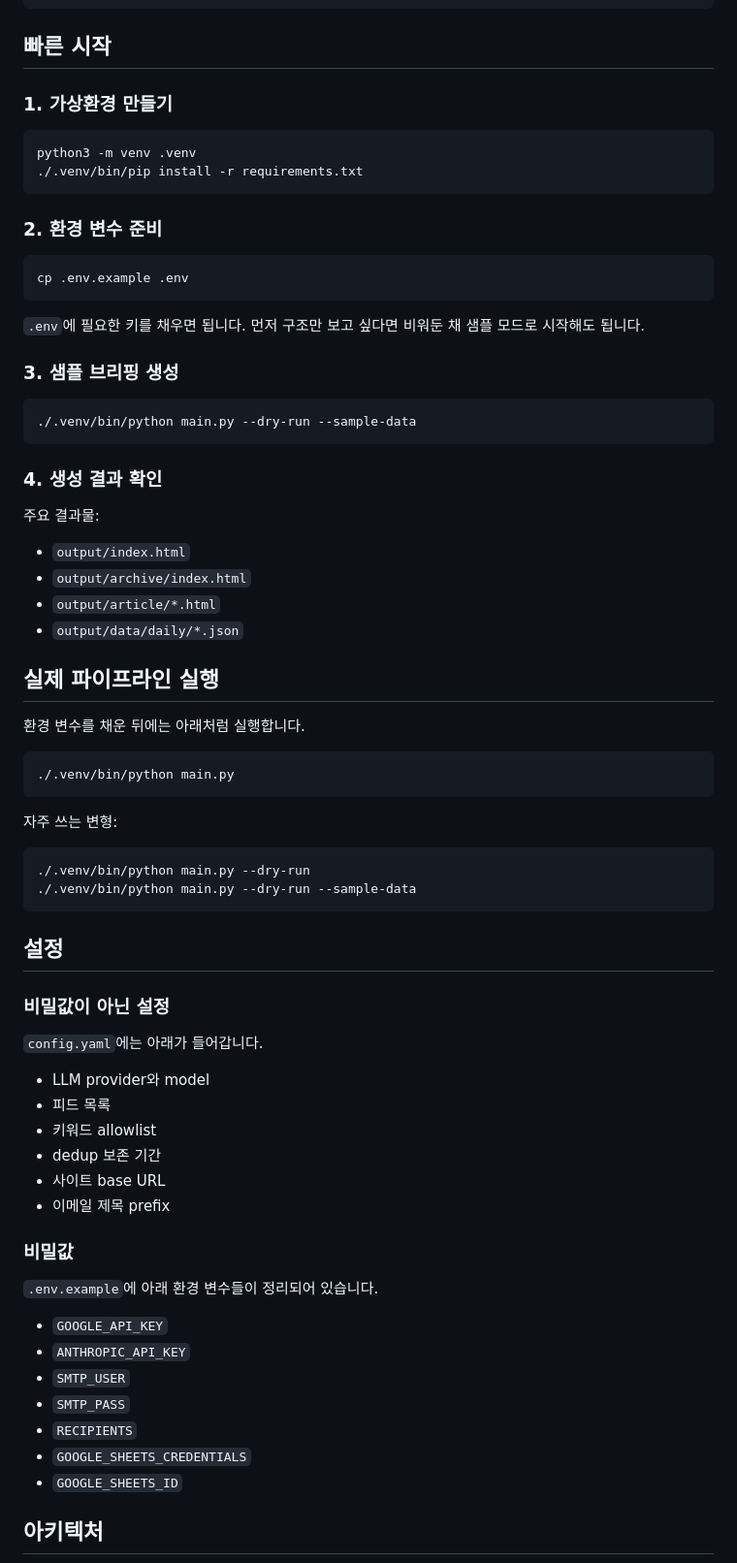
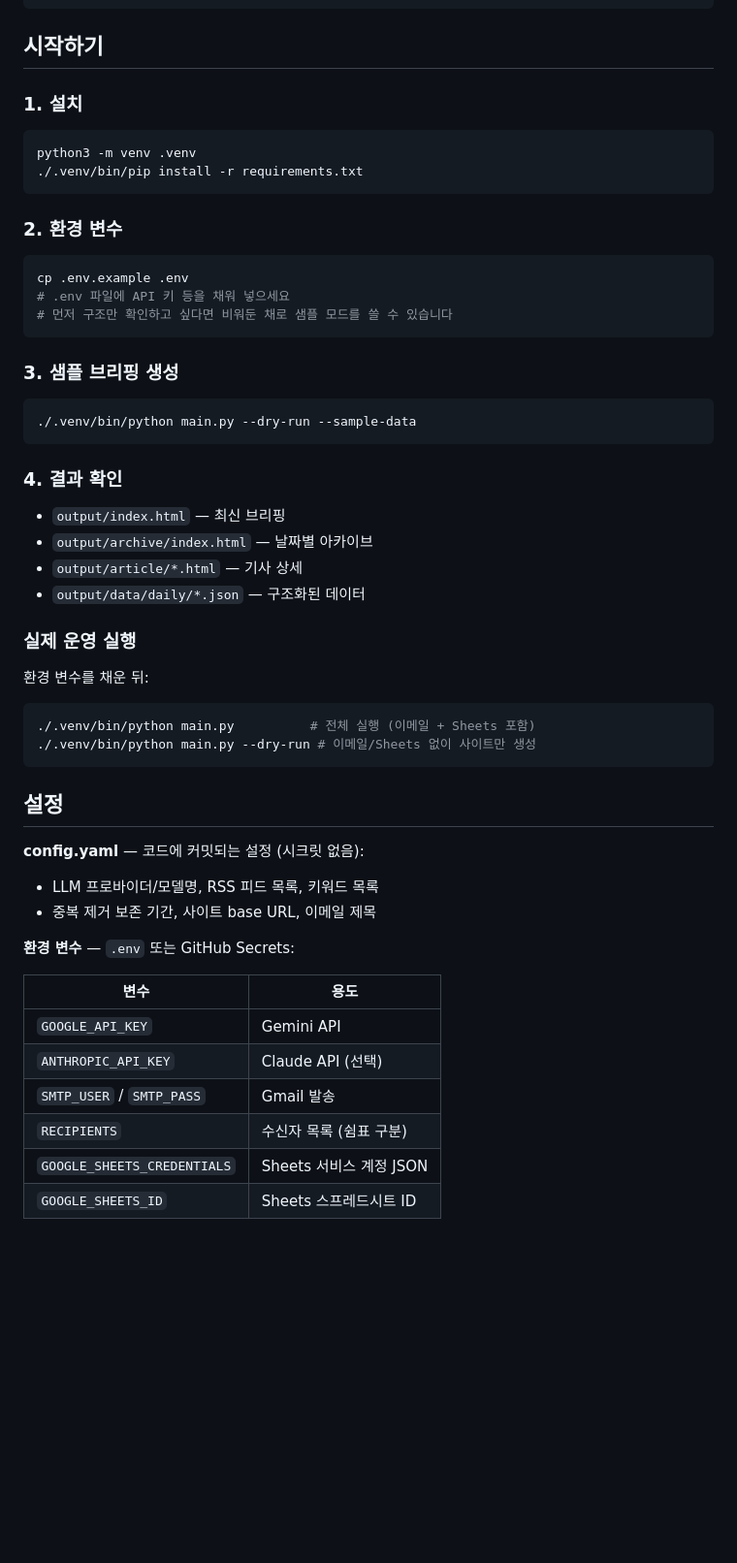
Before and after one commit to lowtidebuild/legal-briefing, a Markdown page: docs/ko/README.md, the part around one of its changes. Shown at 97% size. GitHub-like rendering; blank space fills up the shorter version.

````diff
--- a/docs/ko/README.md
+++ b/docs/ko/README.md
@@ -102,22 +88,22 @@
 }
 ```
 
-## 빠른 시작
+## 시작하기
 
-### 1. 가상환경 만들기
+### 1. 설치
 
 ```bash
 python3 -m venv .venv
 ./.venv/bin/pip install -r requirements.txt
 ```
 
-### 2. 환경 변수 준비
+### 2. 환경 변수
 
 ```bash
 cp .env.example .env
+# .env 파일에 API 키 등을 채워 넣으세요
+# 먼저 구조만 확인하고 싶다면 비워둔 채로 샘플 모드를 쓸 수 있습니다
 ```
-
-`.env`에 필요한 키를 채우면 됩니다. 먼저 구조만 보고 싶다면 비워둔 채 샘플 모드로 시작해도 됩니다.
 
 ### 3. 샘플 브리핑 생성
 
@@ -125,54 +111,36 @@ cp .env.example .env
 ./.venv/bin/python main.py --dry-run --sample-data
 ```
 
-### 4. 생성 결과 확인
+### 4. 결과 확인
 
-주요 결과물:
+- `output/index.html` — 최신 브리핑
+- `output/archive/index.html` — 날짜별 아카이브
+- `output/article/*.html` — 기사 상세
+- `output/data/daily/*.json` — 구조화된 데이터
 
-- `output/index.html`
-- `output/archive/index.html`
-- `output/article/*.html`
-- `output/data/daily/*.json`
+### 실제 운영 실행
 
-## 실제 파이프라인 실행
-
-환경 변수를 채운 뒤에는 아래처럼 실행합니다.
+환경 변수를 채운 뒤:
 
 ```bash
-./.venv/bin/python main.py
-```
-
-자주 쓰는 변형:
-
-```bash
-./.venv/bin/python main.py --dry-run
-./.venv/bin/python main.py --dry-run --sample-data
+./.venv/bin/python main.py          # 전체 실행 (이메일 + Sheets 포함)
+./.venv/bin/python main.py --dry-run # 이메일/Sheets 없이 사이트만 생성
 ```
 
 ## 설정
 
-### 비밀값이 아닌 설정
+**config.yaml** — 코드에 커밋되는 설정 (시크릿 없음):
+- LLM 프로바이더/모델명, RSS 피드 목록, 키워드 목록
+- 중복 제거 보존 기간, 사이트 base URL, 이메일 제목
 
-`config.yaml`에는 아래가 들어갑니다.
+**환경 변수** — `.env` 또는 GitHub Secrets:
 
-- LLM provider와 model
-- 피드 목록
-- 키워드 allowlist
-- dedup 보존 기간
-- 사이트 base URL
-- 이메일 제목 prefix
+| 변수 | 용도 |
+|------|------|
+| `GOOGLE_API_KEY` | Gemini API |
+| `ANTHROPIC_API_KEY` | Claude API (선택) |
+| `SMTP_USER` / `SMTP_PASS` | Gmail 발송 |
+| `RECIPIENTS` | 수신자 목록 (쉼표 구분) |
+| `GOOGLE_SHEETS_CREDENTIALS` | Sheets 서비스 계정 JSON |
+| `GOOGLE_SHEETS_ID` | Sheets 스프레드시트 ID |
 
-### 비밀값
-
-`.env.example`에 아래 환경 변수들이 정리되어 있습니다.
-
-- `GOOGLE_API_KEY`
-- `ANTHROPIC_API_KEY`
-- `SMTP_USER`
-- `SMTP_PASS`
-- `RECIPIENTS`
-- `GOOGLE_SHEETS_CREDENTIALS`
-- `GOOGLE_SHEETS_ID`
-
-## 아키텍처
-
````
Also changed, not shown: other parts of docs/ko/README.md (+72 -108 lines), README.md (+101 -156 lines).
